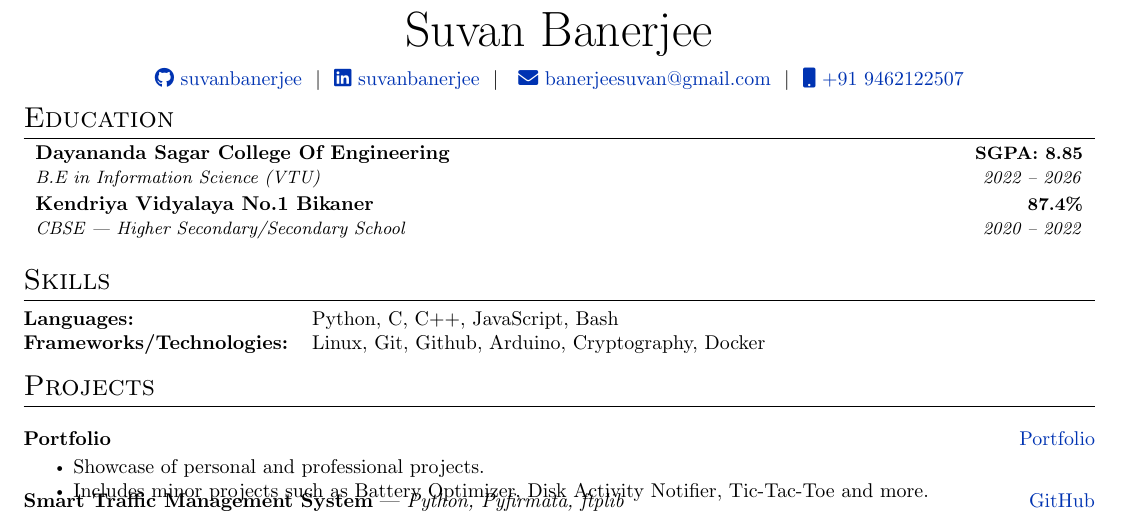
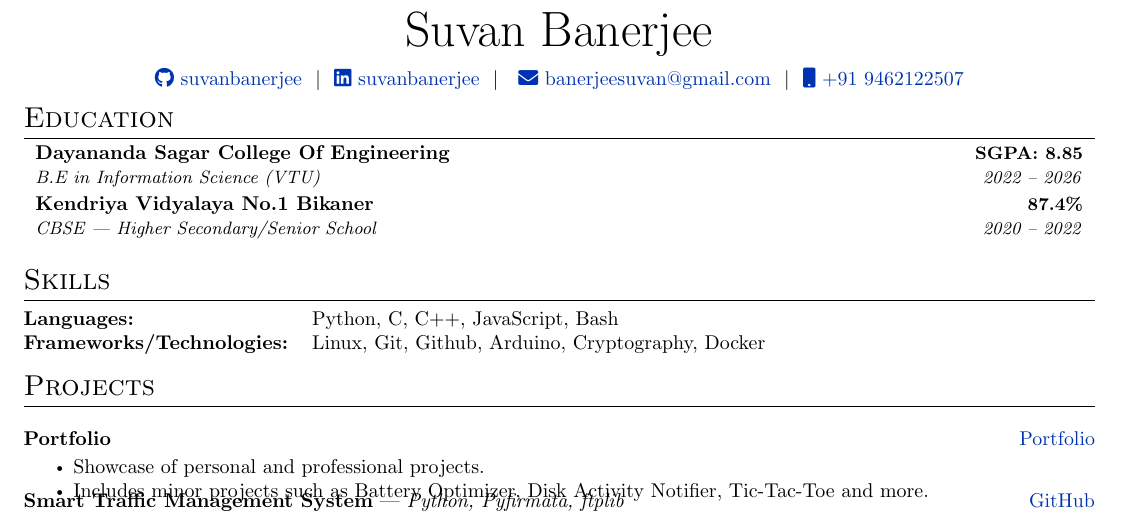
Before and after one commit to suvanbanerjee/resume, a LaTeX CV (cv.tex): part of the page, cut so that both start at the same text. Compiled offline with pdfLaTeX.

Commit message:
fixed typo in edu

```diff
--- a/cv.tex
+++ b/cv.tex
@@ -102,7 +102,7 @@
     \resumeSubHeadingListStart
       \resumeSubheading
         {Kendriya Vidyalaya No.1 Bikaner}{87.4\%}
-        {CBSE --- Higher Secondary/Secondary School}{2020 -- 2022} \\
+        {CBSE --- Higher Secondary/Senior School}{2020 -- 2022} \\
     \resumeSubHeadingListEnd
   \vspace{-10pt}
 
```
